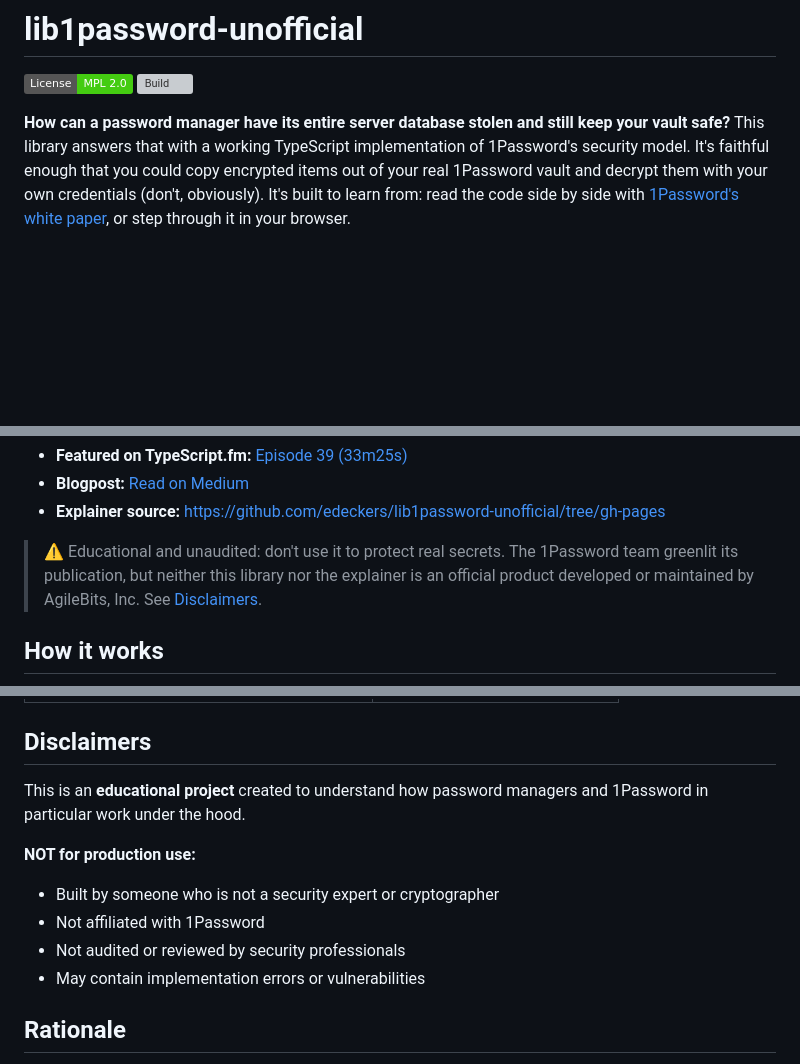
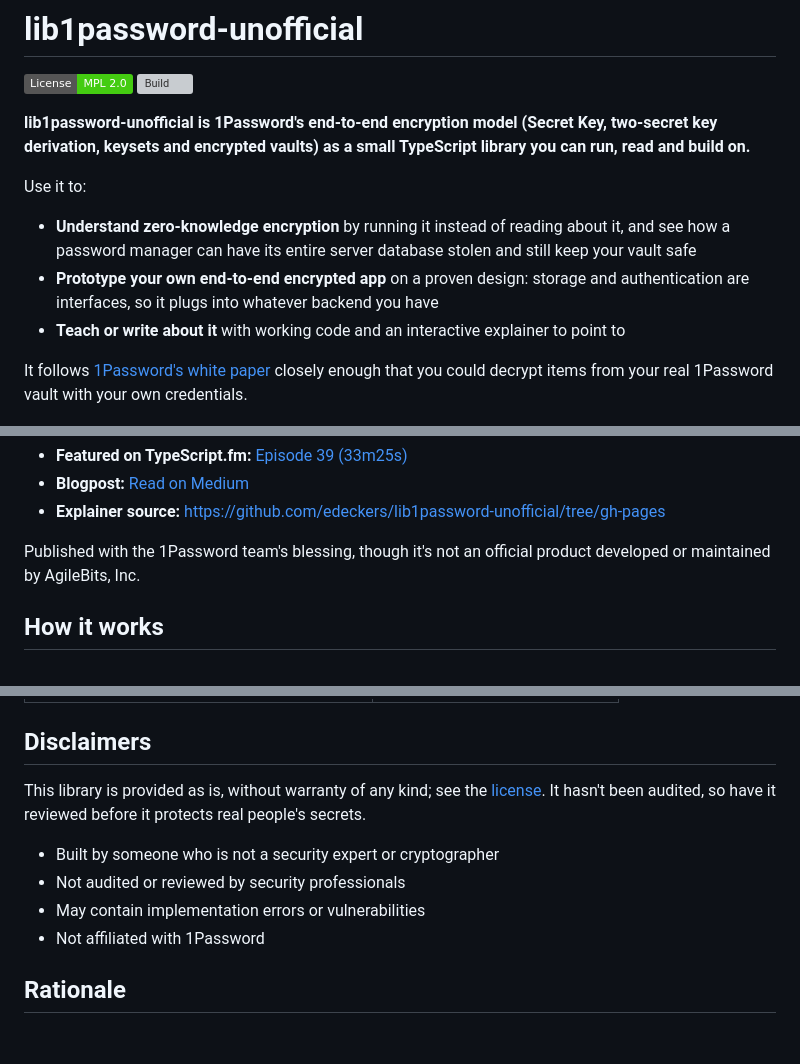
Before and after one commit to edeckers/lib1password-unofficial, a Markdown page: README.md, 3 parts joined by grey strips. Rendered like a GitHub page; badges without logos; blank space fills up the shorter version; grey boxes are pictures that could not be loaded.

Commit message:
docs: pitch the README on what the library lets you do

```diff
--- a/README.md
+++ b/README.md
@@ -3,7 +3,15 @@
 [![License: MPL 2.0](https://img.shields.io/badge/License-MPL%202.0-brightgreen.svg)](https://opensource.org/licenses/MPL-2.0)
 [![Build](https://github.com/edeckers/lib1password-unofficial/actions/workflows/deploy.yml/badge.svg?branch=develop)](https://github.com/edeckers/lib1password-unofficial/actions/workflows/deploy.yml)
 
-**How can a password manager have its entire server database stolen and still keep your vault safe?** This library answers that with a working TypeScript implementation of 1Password's security model. It's faithful enough that you could copy encrypted items out of your real 1Password vault and decrypt them with your own credentials (don't, obviously). It's built to learn from: read the code side by side with [1Password's white paper](https://1passwordstatic.com/files/security/1password-white-paper.pdf), or step through it in your browser.
+**lib1password-unofficial is 1Password's end-to-end encryption model (Secret Key, two-secret key derivation, keysets and encrypted vaults) as a small TypeScript library you can run, read and build on.**
+
+Use it to:
+
+- **Understand zero-knowledge encryption** by running it instead of reading about it, and see how a password manager can have its entire server database stolen and still keep your vault safe
+- **Prototype your own end-to-end encrypted app** on a proven design: storage and authentication are interfaces, so it plugs into whatever backend you have
+- **Teach or write about it** with working code and an interactive explainer to point to
+
+It follows [1Password's white paper](https://1passwordstatic.com/files/security/1password-white-paper.pdf) closely enough that you could decrypt items from your real 1Password vault with your own credentials.
 
 <p align="center">
   <a href="https://passwords.lgtm.it"><img src="docs/images/explainer-auk.png" alt="The interactive explainer deriving an Account Unlock Key from a password and a Secret Key" width="600"></a>
@@ -15,7 +23,7 @@
 - **Blogpost:** [Read on Medium](https://medium.com/@edeckers/stopping-bad-actors-inside-1passwords-security-model-8c65c6acb9ff)
 - **Explainer source:** https://github.com/edeckers/lib1password-unofficial/tree/gh-pages
 
-> ⚠️ Educational and unaudited: don't use it to protect real secrets. The 1Password team greenlit its publication, but neither this library nor the explainer is an official product developed or maintained by AgileBits, Inc. See [Disclaimers](#disclaimers).
+Published with the 1Password team's blessing, though it's not an official product developed or maintained by AgileBits, Inc.
 
 ## How it works
 
@@ -218,14 +226,12 @@ console.log(
 
 ## Disclaimers
 
-This is an **educational project** created to understand how password managers and 1Password in particular work under the hood.
-
-**NOT for production use:**
+This library is provided as is, without warranty of any kind; see the [license](LICENSE). It hasn't been audited, so have it reviewed before it protects real people's secrets.
 
 - Built by someone who is not a security expert or cryptographer
-- Not affiliated with 1Password
 - Not audited or reviewed by security professionals
 - May contain implementation errors or vulnerabilities
+- Not affiliated with 1Password
 
 ## Rationale
 
```
